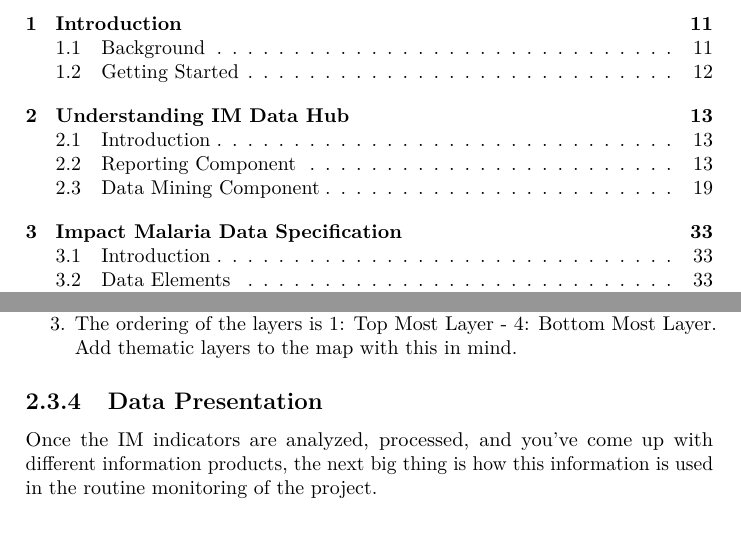
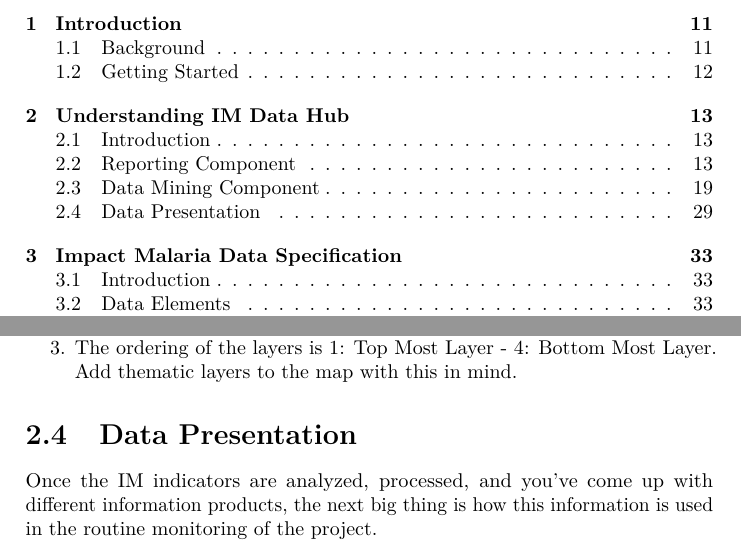
Before and after one commit to INyabuto/im-data-hub, a LaTeX thesis (docs/im-data-hub.tex): two parts of pages 3 and 29 of 103, joined at a grey line, cut so that both start at the same text. Compiled offline with pdfLaTeX.

Commit message:
compile book

```diff
--- a/docs/im-data-hub.tex
+++ b/docs/im-data-hub.tex
@@ -84,7 +84,7 @@
   \postauthor{\par}
       \predate{\centering\large\emph}
   \postdate{\par}
-    \date{2019-11-26}
+    \date{2019-11-28}
 
 \usepackage{booktabs}
 \usepackage{amsthm}
@@ -729,7 +729,7 @@
 \end{enumerate}
 
 \hypertarget{data-presentation}{%
-\subsection{Data Presentation}\label{data-presentation}}
+\section{Data Presentation}\label{data-presentation}}
 
 Once the IM indicators are analyzed, processed, and you've come up with different information products, the next big thing is how this information is used in the routine monitoring of the project.
 
```
Also changed, not shown: docs/im-data-hub.pdf, images/RN1-AAEFDQV.pdf (added), 12 other files.
